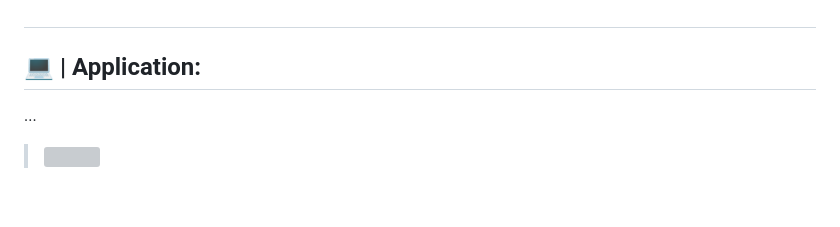
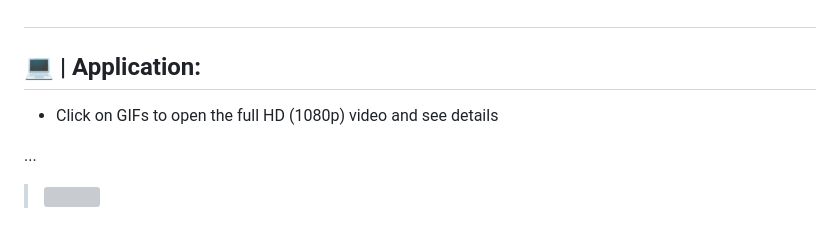
Before and after one commit to Samuel-Ricardo/ExpertMax, a Markdown page: readme2.md, the part around one of its changes. GitHub-like rendering; blank space fills up the shorter version; grey boxes are pictures that could not be loaded.

Commit message:
:recycle: refact (readme.md)

```diff
--- a/readme2.md
+++ b/readme2.md
@@ -89,6 +89,8 @@
   💻 | Application:
 </h2>
 
+* Click on GIFs to open the full HD (1080p) video and see details
+
 <p align="justify">
   ...
 </p>
```
Also changed, not shown: other parts of readme2.md (+28 -1 lines).
